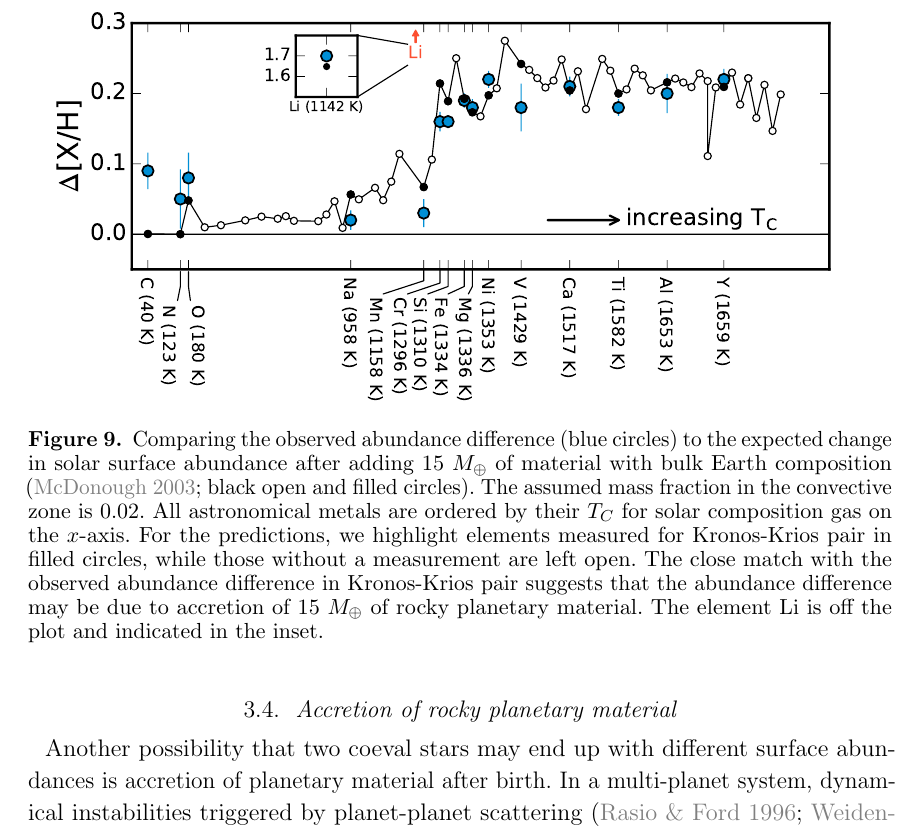
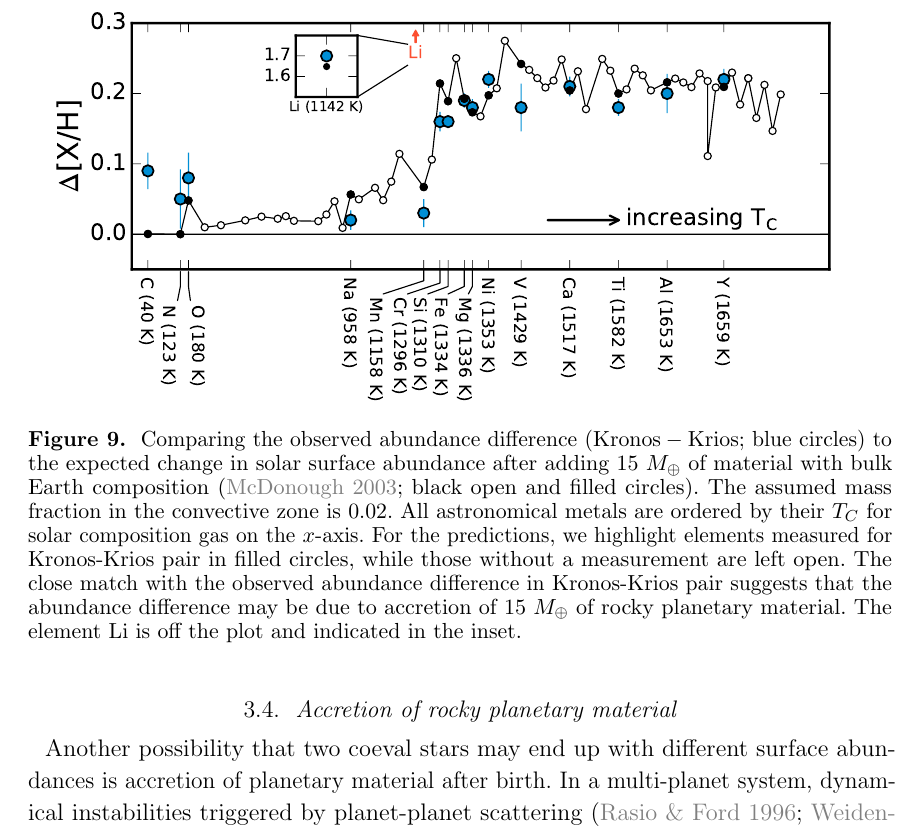
Before and after one commit to smoh/Group1199, a LaTeX paper (paper/ms.tex): part of page 15 of 24, cut so that both start at the same text. Compiled offline with pdfLaTeX.

Commit message:
tweak caption

```diff
--- a/paper/ms.tex
+++ b/paper/ms.tex
@@ -712,10 +712,10 @@ unlikely to be due to chemical inhomogeneity in the birth cloud.
   \centering
   \includegraphics[width=0.95\linewidth]{deltaxh_tcrank.pdf}
   \caption{
-    Comparing the observed abundance difference (blue circles) to the expected
-    change in solar surface abundance after adding \maccreted\ of material
-    with bulk Earth composition (\citealt{2003TrGeo...2..547M}; black open and
-    filled circles).
+    Comparing the observed abundance difference ($\bizarreone-\sunanalog$; blue
+    circles) to the expected change in solar surface abundance after adding
+    \maccreted\ of material with bulk Earth composition
+    (\citealt{2003TrGeo...2..547M}; black open and filled circles).
     The assumed mass fraction in the convective zone is $0.02$.
     All astronomical metals are ordered by their \Tcondens\ for solar
     composition gas on the $x$-axis.
```
